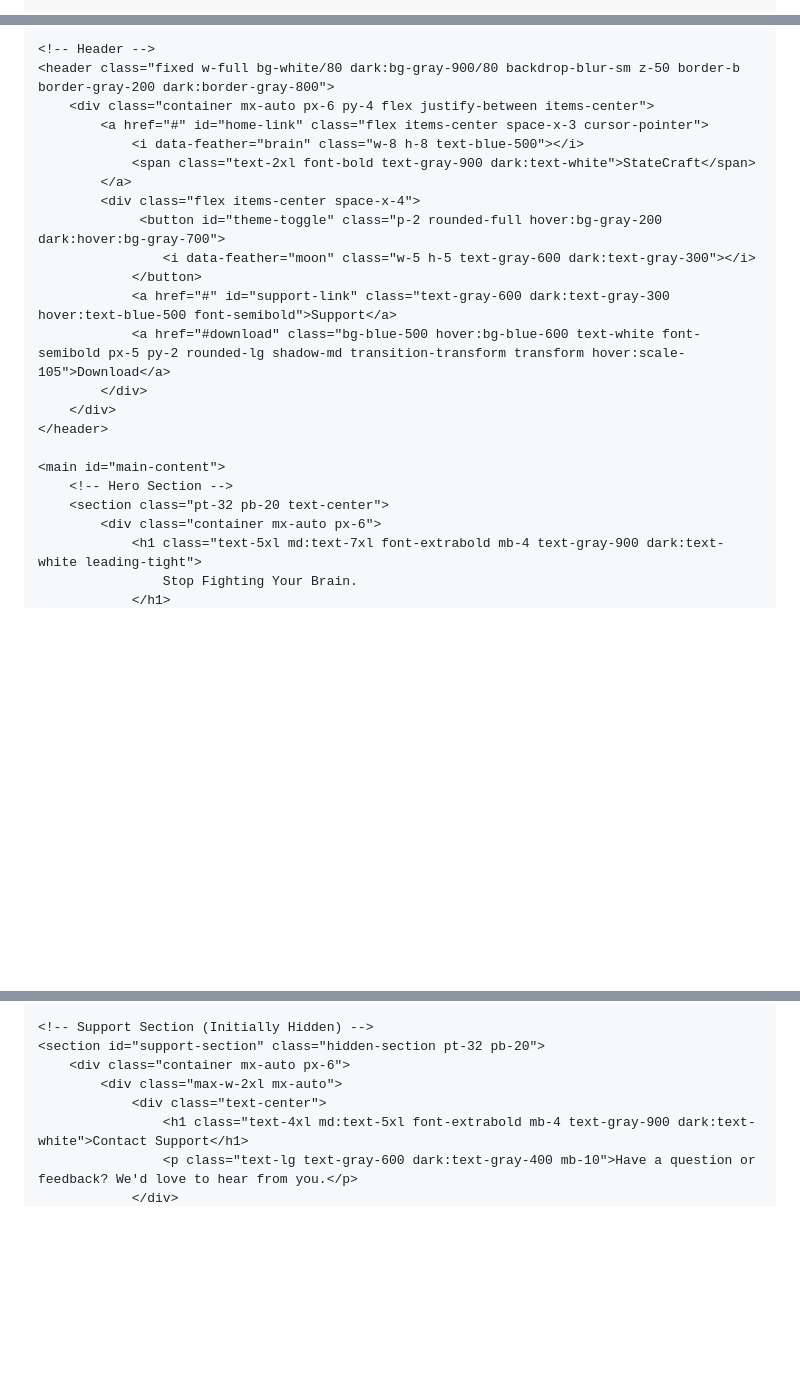
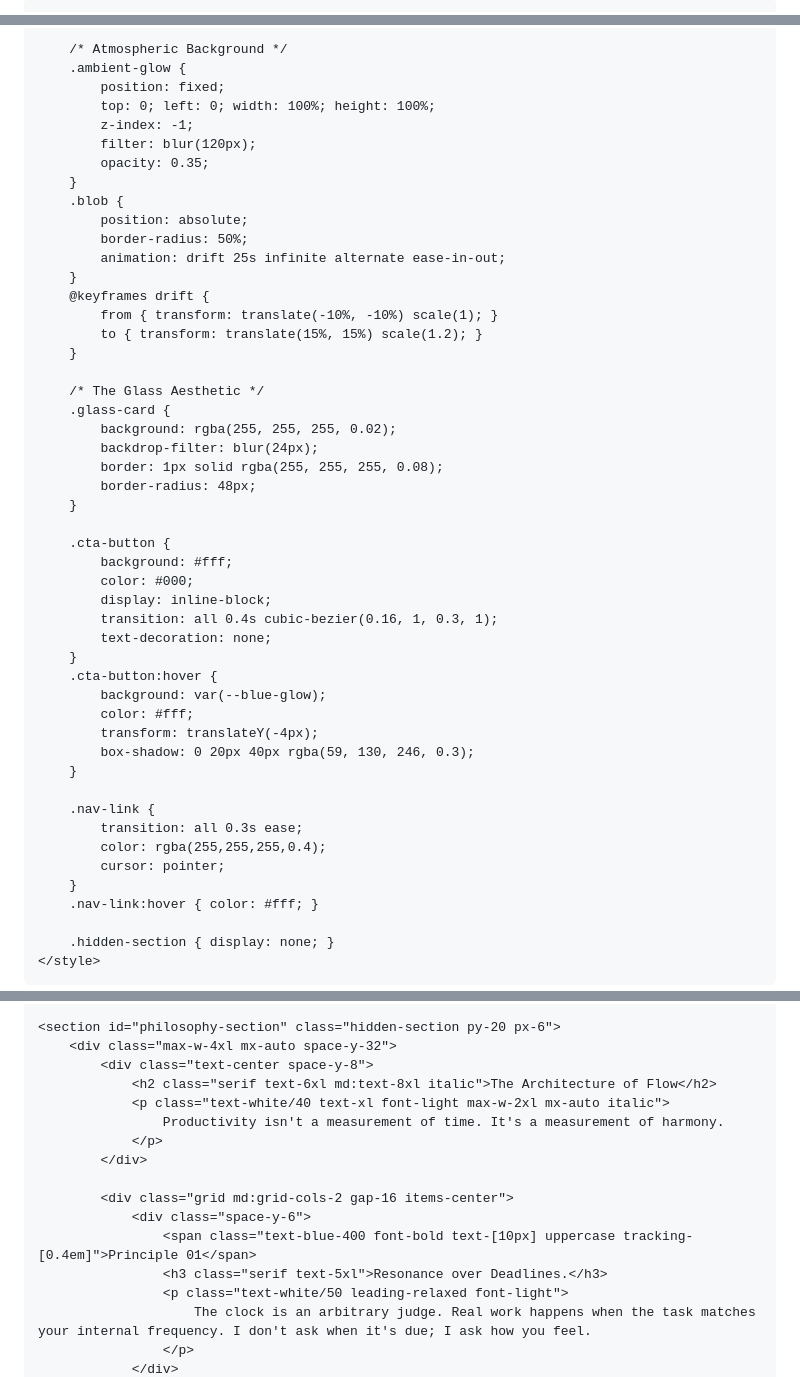
Before and after one commit to Guitarist777/StateCraft.io, a Markdown page: README.md, 3 parts joined by grey strips. Rendered like a GitHub page; blank space fills up the shorter version.

Commit message:
Update README.md
New landing page for support

```diff
--- a/README.md
+++ b/README.md
@@ -3,5 +3,5 @@
 <head>
     <meta charset="UTF-8">
     <meta name="viewport" content="width=device-width, initial-scale=1.0">
-    <title>StateCraft - The Mindful Task Manager</title>
+    <title>StateCraft | Tune Your State of Mind</title>
     <script src="https://cdn.tailwindcss.com"></script>
@@ -11,19 +9,65 @@
     <script src="https://unpkg.com/feather-icons"></script>
     <style>
-        body { font-family: 'Inter', sans-serif; }
-        .gradient-text {
-            background: linear-gradient(to right, #4A90E2, #A855F7);
-            -webkit-background-clip: text;
-            -webkit-text-fill-color: transparent;
+        :root {
+            --bg-dark: #060608;
+            --blue-glow: #3b82f6;
+            --teal-glow: #2dd4bf;
         }
-        .dark .gradient-text {
-            background: linear-gradient(to right, #63b3ed, #c084fc);
-            -webkit-background-clip: text;
-            -webkit-text-fill-color: transparent;
+        body {
+            font-family: 'Inter', sans-serif;
+            background-color: var(--bg-dark);
+            color: #fff;
+            overflow-x: hidden;
         }
-        /* Style to hide sections */
-        .hidden-section {
-            display: none;
+        .serif { font-family: 'Fraunces', serif; }
+
+        /* Atmospheric Background */
+        .ambient-glow {
+            position: fixed;
+            top: 0; left: 0; width: 100%; height: 100%;
+            z-index: -1;
+            filter: blur(120px);
+            opacity: 0.35;
         }
+        .blob {
+            position: absolute;
+            border-radius: 50%;
+            animation: drift 25s infinite alternate ease-in-out;
+        }
+        @keyframes drift {
+            from { transform: translate(-10%, -10%) scale(1); }
+            to { transform: translate(15%, 15%) scale(1.2); }
+        }
+
+        /* The Glass Aesthetic */
+        .glass-card {
+            background: rgba(255, 255, 255, 0.02);
+            backdrop-filter: blur(24px);
+            border: 1px solid rgba(255, 255, 255, 0.08);
+            border-radius: 48px;
+        }
+
+        .cta-button {
+            background: #fff;
+            color: #000;
+            display: inline-block;
+            transition: all 0.4s cubic-bezier(0.16, 1, 0.3, 1);
+            text-decoration: none;
+        }
+        .cta-button:hover {
+            background: var(--blue-glow);
+            color: #fff;
+            transform: translateY(-4px);
+            box-shadow: 0 20px 40px rgba(59, 130, 246, 0.3);
+        }
+
+        .nav-link {
+            transition: all 0.3s ease;
+            color: rgba(255,255,255,0.4);
+            cursor: pointer;
+        }
+        .nav-link:hover { color: #fff; }
+
+        .hidden-section { display: none; }
     </style>
 </head>
@@ -148,10 +145,19 @@
     </main>
 
-    <!-- Support Section (Initially Hidden) -->
-    <section id="support-section" class="hidden-section pt-32 pb-20">
-        <div class="container mx-auto px-6">
-            <div class="max-w-2xl mx-auto">
-                <div class="text-center">
-                    <h1 class="text-4xl md:text-5xl font-extrabold mb-4 text-gray-900 dark:text-white">Contact Support</h1>
-                    <p class="text-lg text-gray-600 dark:text-gray-400 mb-10">Have a question or feedback? We'd love to hear from you.</p>
+    <section id="philosophy-section" class="hidden-section py-20 px-6">
+        <div class="max-w-4xl mx-auto space-y-32">
+            <div class="text-center space-y-8">
+                <h2 class="serif text-6xl md:text-8xl italic">The Architecture of Flow</h2>
+                <p class="text-white/40 text-xl font-light max-w-2xl mx-auto italic">
+                    Productivity isn't a measurement of time. It's a measurement of harmony.
+                </p>
+            </div>
+
+            <div class="grid md:grid-cols-2 gap-16 items-center">
+                <div class="space-y-6">
+                    <span class="text-blue-400 font-bold text-[10px] uppercase tracking-[0.4em]">Principle 01</span>
+                    <h3 class="serif text-5xl">Resonance over Deadlines.</h3>
+                    <p class="text-white/50 leading-relaxed font-light">
+                        The clock is an arbitrary judge. Real work happens when the task matches your internal frequency. I don't ask when it's due; I ask how you feel.
+                    </p>
                 </div>
```
Also changed, not shown: other parts of README.md (+124 -174 lines).
